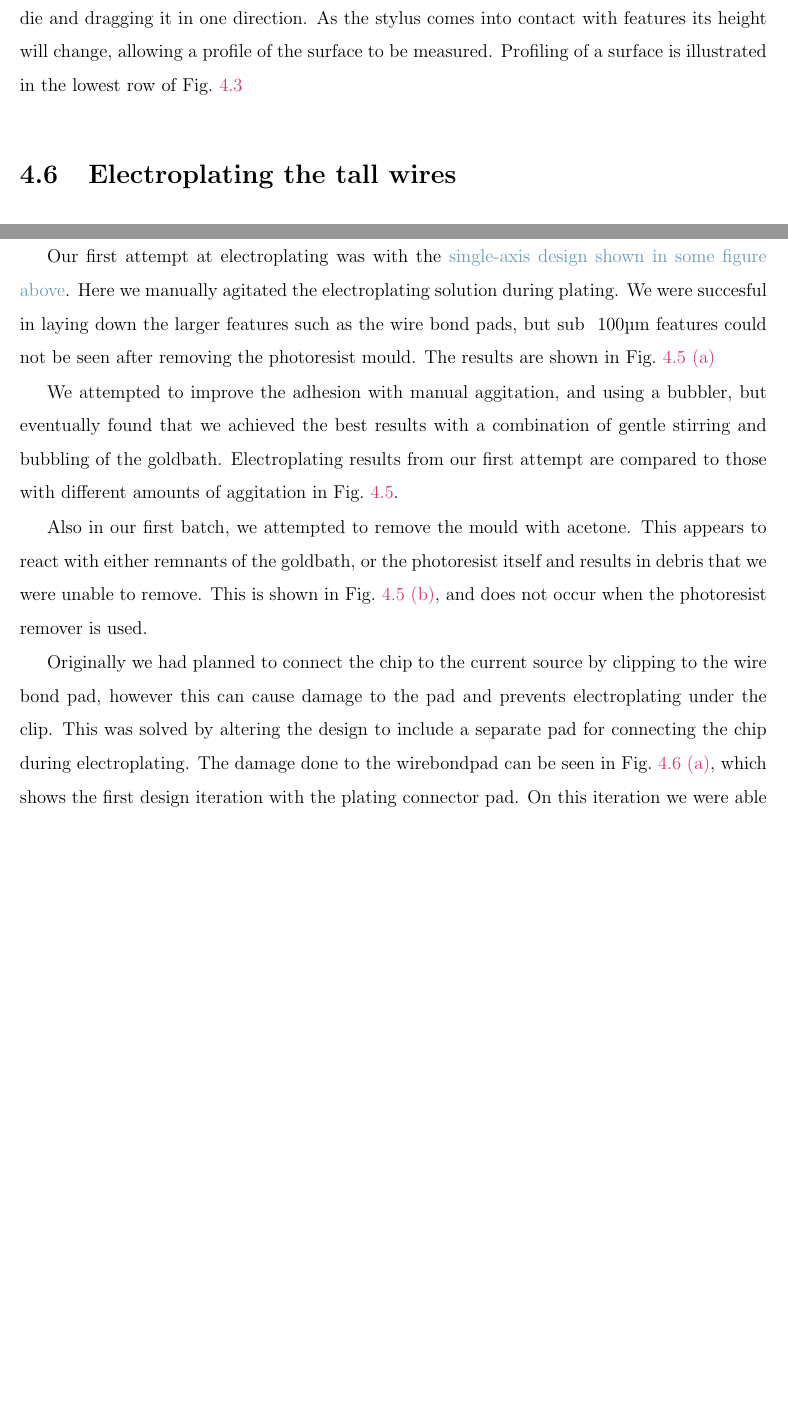
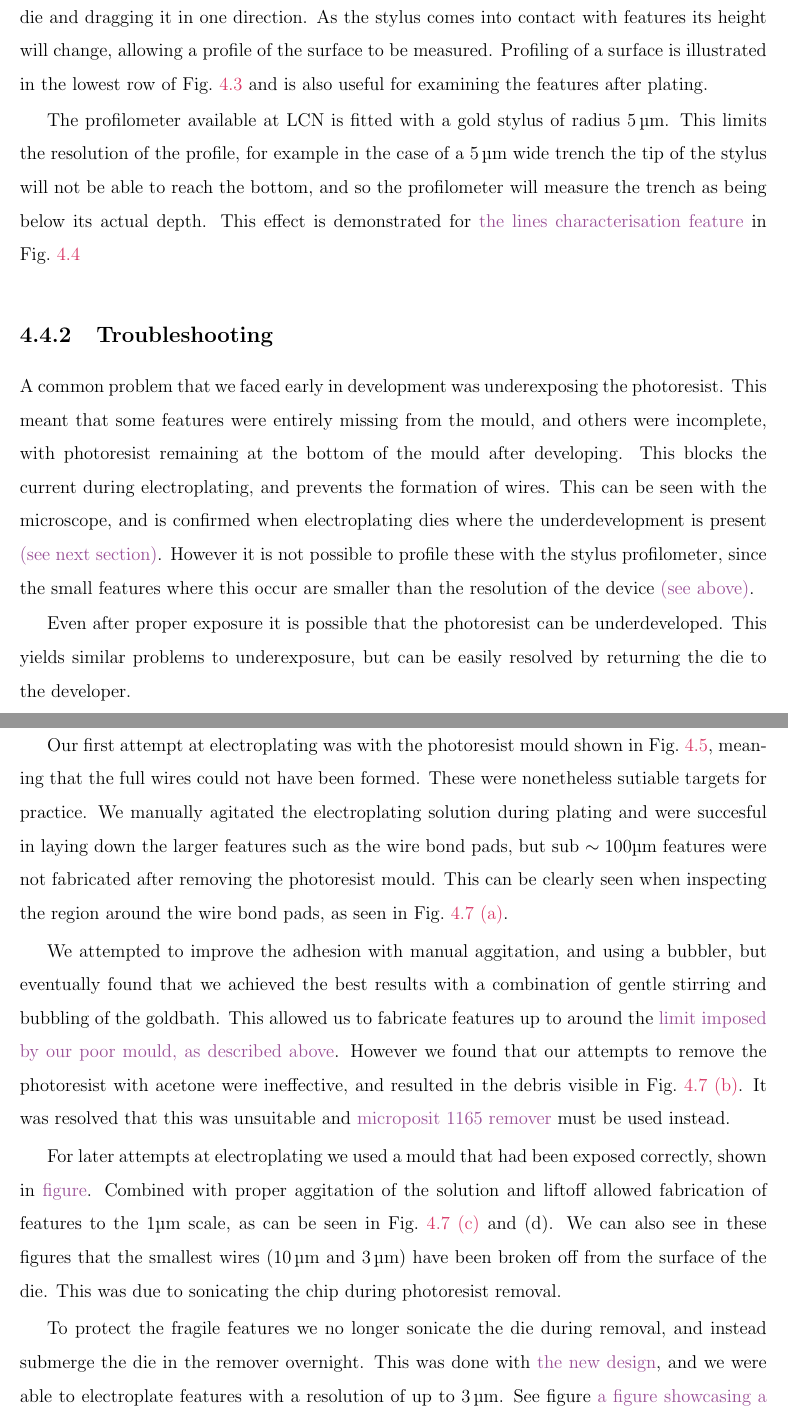
Before and after one commit to mcgarc/PhDWrite, a LaTeX thesis (main.tex, which reads chapters/fab.tex): two parts of pages 57 and 59 of 70 before the commit and two parts of pages 57 and 60 of 72 after it, joined at a grey line, cut so that both start at the same text, the shorter picture padded with empty space. Compiled offline with pdfLaTeX.

Commit message:
Developing lith, eplate and connection sections

```diff
--- a/chapters/fab.tex
+++ b/chapters/fab.tex
@@ -288,8 +287,13 @@ which was used here. A stylus profilometer operates by positioning a gold
 stylus onto the surface of the die and dragging it in one direction. As
 the stylus comes into contact with features its height will change, allowing a
 profile of the surface to be measured. Profiling of a surface is illustrated
-in the lowest row of \myfigref{fab:fig:tmep}
+in the lowest row of \myfigref{fab:fig:tmep} and is also useful for examining
+the features after plating.
 
-% TODO
-% A typical example...
+The profilometer available at LCN is fitted with a gold stylus of radius
+\SI{5}{\micro\meter}. This limits the resolution of the profile, for example in
+the case of a \SI{5}{\micro\meter} wide trench the tip of the stylus will not
+be able to reach the bottom, and so the profilometer will measure the trench as
+being below its actual depth. This effect is demonstrated for \ph{the lines
+characterisation feature} in \myfigref{fab:fig:exampleprofile}
 
@@ -297,17 +303,14 @@ in the lowest row of \myfigref{fab:fig:tmep}
+  \label{fab:fig:exampleprofile}
+\end{figure}
 
-% Show the one that I developed again to make sure the mould was celar (this
-% was a lettered chip)
+\subsection{Troubleshooting}
 
-%An example of the profile of a substrate
-%is given for different stages of the lithography process in
-%\myfigref{fab:fig:methods}. The Bruker Dektak allows profiling over a wide
-%range of feature sizes, from \SI{1}{\nano\meter} to \SI{1}{\milli\meter}, and
-%so is well suited to profiling our chips.
-%%
-%\cm{Figure out how to cite this}.
-%
-%\cm{Maybe some raster scans?}
-%
-%\cm{Profilometer results pls}
-%
-%The wafer is then diced and the individual chips are ready to be electroplated.
+A common problem that we faced early in development was underexposing the
+photoresist. This meant that some features were entirely missing from the mould,
+and others were incomplete, with photoresist remaining at the bottom of the
+mould after developing. This blocks the current during electroplating, and
+prevents the formation of wires. This can be seen with the microscope, and is
+confirmed when electroplating dies where the underdevelopment is present
+\ph{(see next section)}. However it is not possible to profile these with the
+stylus profilometer, since the small features where this occur are smaller than
+the resolution of the device \ph{(see above)}.
@@ -314,3 +321,9 @@ in the lowest row of \myfigref{fab:fig:tmep}
+  \label{fab:fig:moulds}
+\end{figure}
+
+Even after proper exposure it is possible that the photoresist can be
+underdeveloped. This yields similar problems to underexposure, but can be
+easily resolved by returning the die to the developer.
 
 
 \section{Electroplating the tall wires}
@@ -461,15 +472,29 @@ fabrication process.  It is therefore worth noting some of the complications
 that we experienced and how they were overcome.
 
 % See OneNote 27 Nov 2019
-Our first attempt at electroplating was with the \cm{single-axis design shown
-in some figure above}. Here we manually agitated the electroplating solution
-during plating. We were succesful in laying down the larger features such as
-the wire bond pads, but sub $~100\si{\micro\meter}$ features could not be seen
-after removing the photoresist mould. The results are shown in
-\mysubfigref{fab:fig:aggandcorr}{a}
+Our first attempt at electroplating was with the photoresist mould shown in
+\myfigref{fab:fig:moulds}, meaning that the full wires could not have been
+formed. These were nonetheless sutiable targets for practice. We manually
+agitated the electroplating solution during plating and were succesful in
+laying down the larger features such as the wire bond pads, but sub
+$\sim100\si{\micro\meter}$ features were not fabricated after removing the
+photoresist mould. This can be clearly seen when inspecting the region around
+the wire bond pads, as seen in \mysubfigref{fab:fig:aggandcorr}{a}.
 
 We attempted to improve the adhesion with manual aggitation, and using a
 bubbler, but eventually found that we achieved the best results with a
-combination of gentle stirring and bubbling of the goldbath. Electroplating
-results from our first attempt are compared to those with different amounts of
-aggitation in \myfigref{fab:fig:aggandcorr}.
+combination of gentle stirring and bubbling of the goldbath. This allowed us to
+fabricate features up to around the \ph{limit imposed by our poor mould, as
+described above}. However we found that our attempts to remove the photoresist
+with acetone were ineffective, and resulted in the debris visible in
+\mysubfigref{fab:fig:aggandcorr}{b}. It was resolved that this was unsuitable
+and \ph{microposit 1165 remover} must be used instead.
+
+For later attempts at electroplating we used a mould that had been exposed
+correctly, shown in \ph{figure}. Combined with proper aggitation of the
+solution and liftoff allowed fabrication of features to the
+$1\si{\micro\meter}$ scale, as can be seen in
+\mysubfigref{fab:fig:aggandcorr}{c} and (d). We can also see in these figures
+that the smallest wires (\SI{10}{\micro\meter} and \SI{3}{\micro\meter}) have
+been broken off from the surface of the die. This was due to sonicating the
+chip during photoresist removal.
@@ -511,19 +541,9 @@ aggitation in \myfigref{fab:fig:aggandcorr}.
   \label{fab:fig:aggandcorr}
 \end{figure}
 
-Also in our first batch, we attempted to remove the mould with acetone. This
-appears to react with either remnants of the goldbath, or the photoresist
-itself and results in debris that we were unable to remove. This is shown in
-\mysubfigref{fab:fig:aggandcorr}{b}, and does not occur when the photoresist
-remover is used.
+To protect the fragile features we no longer sonicate the die during removal,
+and instead submerge the die in the remover overnight. This was done with
+\ph{the new design}, and we were able to electroplate features with a
+resolution of up to \SI{3}{\micro\meter}. See figure \ph{a figure showcasing a
+good chip with nice height including profiles}.
 
-Originally we had planned to connect the chip to the current source by clipping
-to the wire bond pad, however this can cause damage to the pad and prevents
-electroplating under the clip. This was solved by altering the design to
-include a separate pad for connecting the chip during electroplating. The
-damage done to the wirebondpad can be seen in
-\mysubfigref{fab:fig:1stgoodplate}{a},
-which shows the first design iteration with the plating connector pad.
-%This pad was too small to achieve good connection and was made larger in later designs.
-On this iteration we were able to electroplate wires with good adhesion across
-the chip as shown in \mysubfigref{fab:fig:1stgoodplate}{b}.
```
Also changed, not shown: chapters/fab.tex (121 more changed lines).
